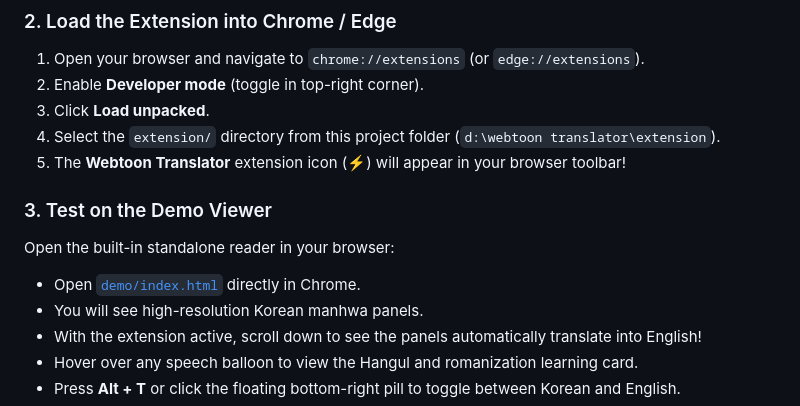
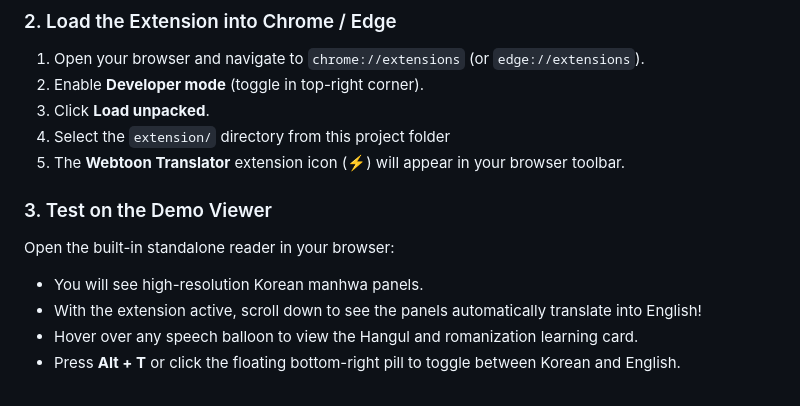
Before and after one commit to kancharlanavyatha/manhwa-translator, a Markdown page: README.md, the part around the change. Rendered like a GitHub page.

Commit message:
Simplify extension loading instructions in README
Removed unnecessary path details from instructions.

```diff
--- a/README.md
+++ b/README.md
@@ -62,13 +62,12 @@ The server binds to `http://127.0.0.1:8000`. You can verify health by visiting `
 1. Open your browser and navigate to `chrome://extensions` (or `edge://extensions`).
 2. Enable **Developer mode** (toggle in top-right corner).
 3. Click **Load unpacked**.
-4. Select the `extension/` directory from this project folder (`d:\webtoon translator\extension`).
-5. The **Webtoon Translator** extension icon (⚡) will appear in your browser toolbar!
+4. Select the `extension/` directory from this project folder
+5. The **Webtoon Translator** extension icon (⚡) will appear in your browser toolbar.
 
 ### 3. Test on the Demo Viewer
 
 Open the built-in standalone reader in your browser:
-- Open [`demo/index.html`](file:///d:/webtoon%20translator/demo/index.html) directly in Chrome.
 - You will see high-resolution Korean manhwa panels.
 - With the extension active, scroll down to see the panels automatically translate into English!
 - Hover over any speech balloon to view the Hangul and romanization learning card.
```
